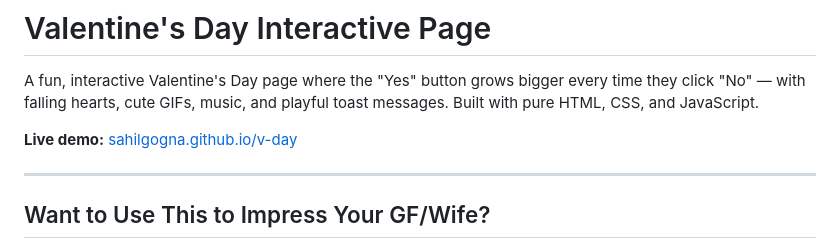
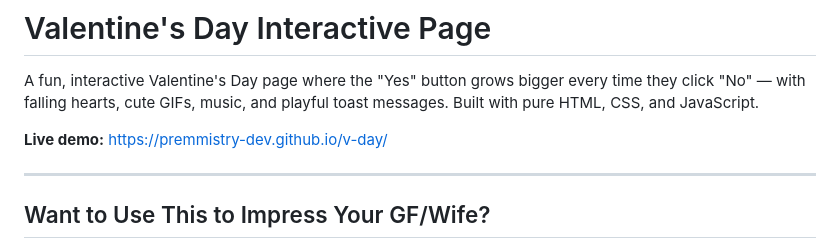
Before and after one commit to PremMistry-Dev/v-day, a Markdown page: README.md, the part around the change. Drawn GitHub-style.

Commit message:
Update live demo link in README

```diff
--- a/README.md
+++ b/README.md
@@ -2,7 +2,7 @@
 
 A fun, interactive Valentine's Day page where the "Yes" button grows bigger every time they click "No" — with falling hearts, cute GIFs, music, and playful toast messages. Built with pure HTML, CSS, and JavaScript.
 
-**Live demo:** [sahilgogna.github.io/v-day](https://sahilgogna.github.io/v-day)
+**Live demo:** https://premmistry-dev.github.io/v-day/
 
 
 ---
```
